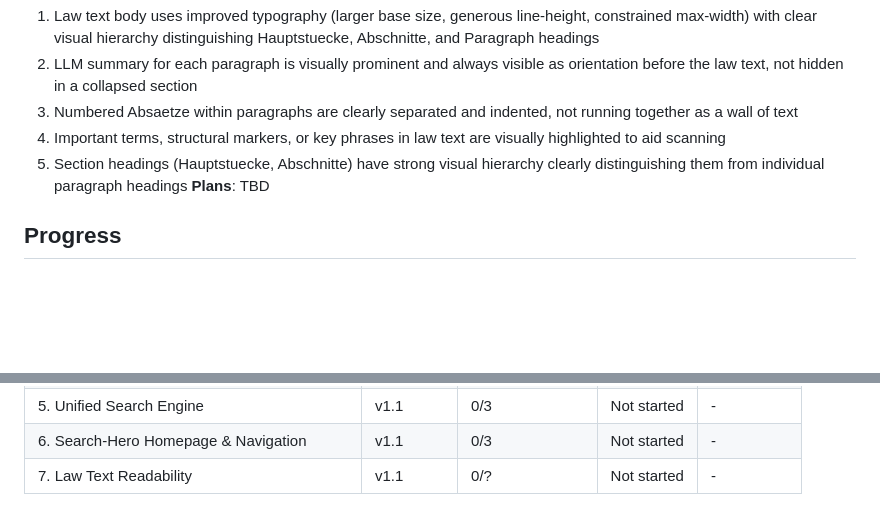
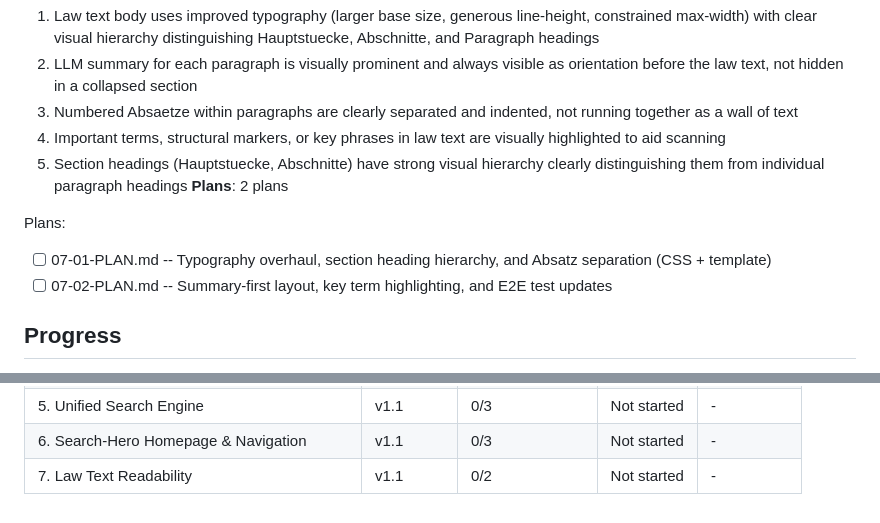
Before and after one commit to GrueneAT/Gemeindeordnung, a Markdown page: .planning/ROADMAP.md, 2 parts joined by grey strips. GitHub-like rendering; blank space fills up the shorter version.

Commit message:
docs(07): create phase plans for law text readability

```diff
--- a/.planning/ROADMAP.md
+++ b/.planning/ROADMAP.md
@@ -215,7 +215,11 @@ Plans:
   3. Numbered Absaetze within paragraphs are clearly separated and indented, not running together as a wall of text
   4. Important terms, structural markers, or key phrases in law text are visually highlighted to aid scanning
   5. Section headings (Hauptstuecke, Abschnitte) have strong visual hierarchy clearly distinguishing them from individual paragraph headings
-**Plans**: TBD
+**Plans**: 2 plans
+
+Plans:
+- [ ] 07-01-PLAN.md -- Typography overhaul, section heading hierarchy, and Absatz separation (CSS + template)
+- [ ] 07-02-PLAN.md -- Summary-first layout, key term highlighting, and E2E test updates
 
 ## Progress
 
@@ -235,4 +239,4 @@ Recommended: 4.3 -> 5 -> 6, with 7 parallelizable at any point after 4.3.
 | 4.3 Curated FAQ Topics & Fix FAQ Generation | v1.1 | 2/2 | Complete | 2026-03-12 |
 | 5. Unified Search Engine | v1.1 | 0/3 | Not started | - |
 | 6. Search-Hero Homepage & Navigation | v1.1 | 0/3 | Not started | - |
-| 7. Law Text Readability | v1.1 | 0/? | Not started | - |
+| 7. Law Text Readability | v1.1 | 0/2 | Not started | - |
```
Also changed, not shown: 2 other files.
